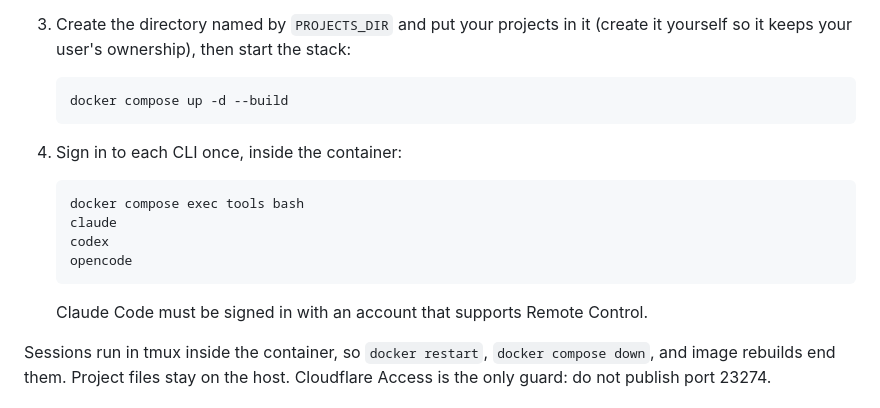
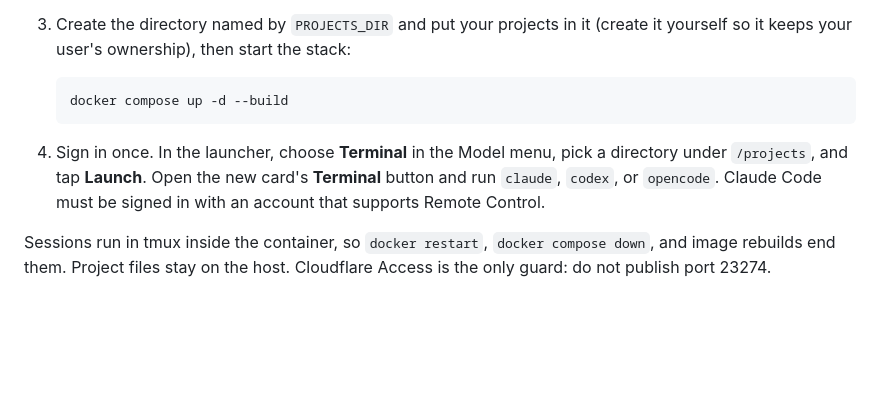
Before and after one commit to ptrkhh/claude-dashboard, a Markdown page: README.md, the part around the change. Rendered like a GitHub page; blank space fills up the shorter version.

Commit message:
docs: point Docker sign-in at the Terminal launcher

```diff
--- a/README.md
+++ b/README.md
@@ -69,14 +69,7 @@ The image bundles the agent, Claude Code, Codex, OpenCode, and tmux. A second co
 
        docker compose up -d --build
 
-4. Sign in to each CLI once, inside the container:
-
-       docker compose exec tools bash
-       claude
-       codex
-       opencode
-
-   Claude Code must be signed in with an account that supports Remote Control.
+4. Sign in once. In the launcher, choose **Terminal** in the Model menu, pick a directory under `/projects`, and tap **Launch**. Open the new card's **Terminal** button and run `claude`, `codex`, or `opencode`. Claude Code must be signed in with an account that supports Remote Control.
 
 Sessions run in tmux inside the container, so `docker restart`, `docker compose down`, and image rebuilds end them. Project files stay on the host. Cloudflare Access is the only guard: do not publish port 23274.
 
```
